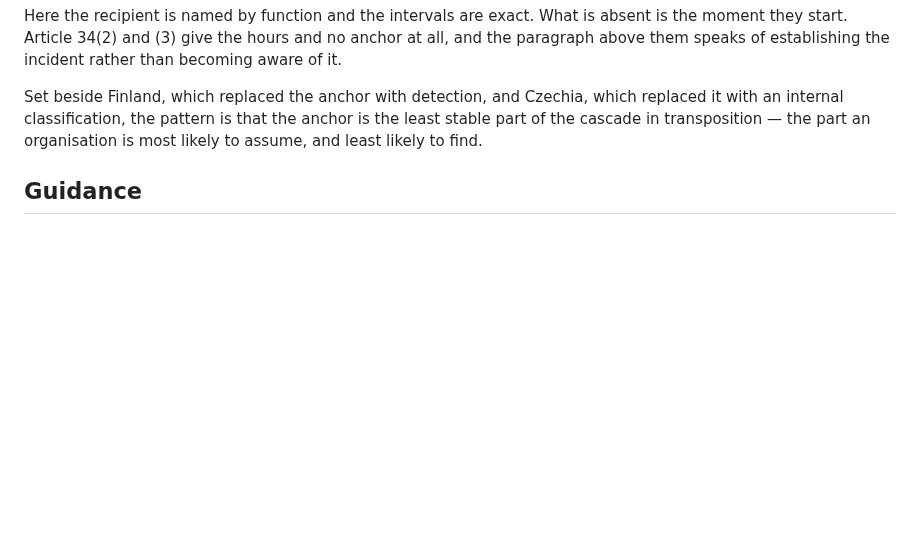
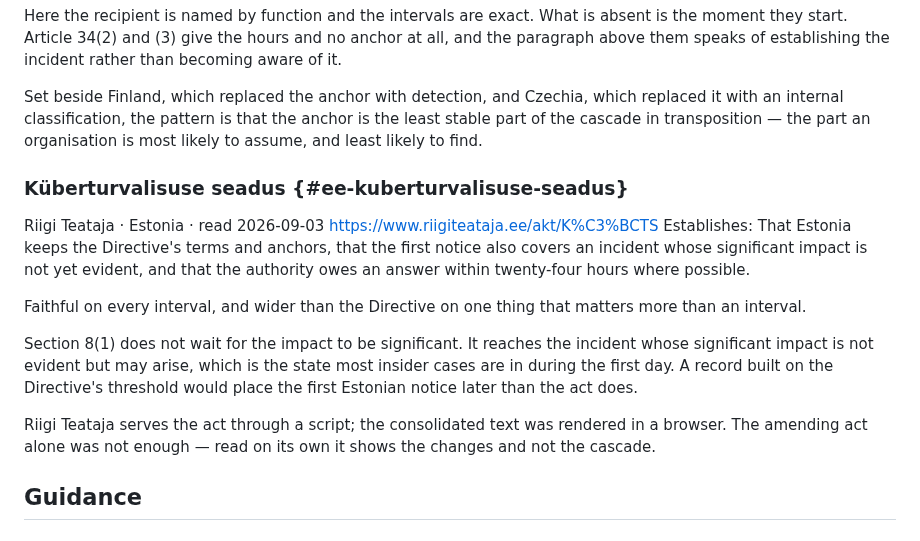
Before and after one commit to alessandroaledda/insider-threat-event-requirements, a Markdown page: library.md, the part around the change. Rendered like a GitHub page; blank space fills up the shorter version.

```diff
--- a/library.md
+++ b/library.md
@@ -479,6 +479,24 @@ which replaced it with an internal classification, the pattern is that the
 anchor is the least stable part of the cascade in transposition — the part
 an organisation is most likely to assume, and least likely to find.
 
+### Küberturvalisuse seadus {#ee-kuberturvalisuse-seadus}
+Riigi Teataja · Estonia · read 2026-09-03
+https://www.riigiteataja.ee/akt/K%C3%BCTS
+Establishes: That Estonia keeps the Directive's terms and anchors, that the first notice also covers an incident whose significant impact is not yet evident, and that the authority owes an answer within twenty-four hours where possible.
+
+Faithful on every interval, and wider than the Directive on one thing that
+matters more than an interval.
+
+Section 8(1) does not wait for the impact to be significant. It reaches the
+incident whose significant impact is not evident but may arise, which is the
+state most insider cases are in during the first day. A record built on the
+Directive's threshold would place the first Estonian notice later than the
+act does.
+
+Riigi Teataja serves the act through a script; the consolidated text was
+rendered in a browser. The amending act alone was not enough — read on its
+own it shows the changes and not the cascade.
+
 ## Guidance
 
 ### Guidelines 9/2022 on personal data breach notification under GDPR {#edpb-9-2022}
```
Also changed, not shown: iter.md (+20 -0 lines).
